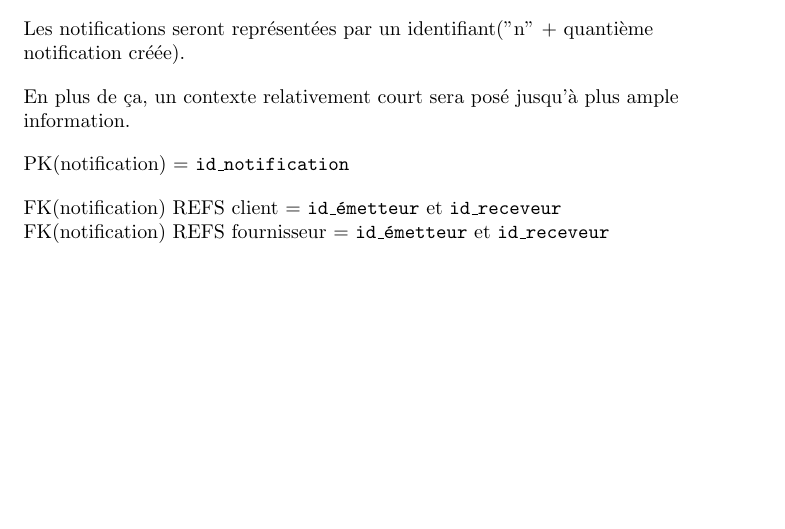
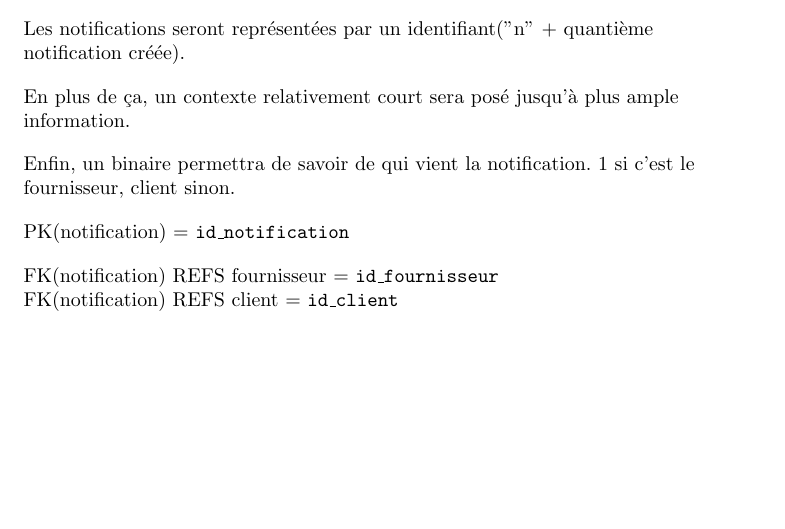
Before and after one commit to EliotBD03/Projet-Gl-, a LaTeX document (rapport/main.tex, which reads rapport/Base/bdd/bdd-base.tex): part of page 18 of 62, cut so that both start at the same text. Compiled offline with pdfLaTeX.

Commit message:
remis ancienne version

```diff
--- a/rapport/Base/bdd/bdd-base.tex
+++ b/rapport/Base/bdd/bdd-base.tex
@@ -173,13 +173,17 @@ En plus de ça, un contexte relativement court sera posé jusqu'à plus ample in
 \end{flushleft}
 
 \begin{flushleft}
+Enfin, un binaire permettra de savoir de qui vient la notification. 1 si c'est le fournisseur, client sinon.
+\end{flushleft}
+
+\begin{flushleft}
 PK(notification) = \texttt{id\_notification}
 \end{flushleft}
 
 \begin{flushleft}
-FK(notification) REFS client = \texttt{id\_émetteur} et \texttt{id\_receveur}
+FK(notification) REFS fournisseur = \texttt{id\_fournisseur}
 
-FK(notification) REFS fournisseur = \texttt{id\_émetteur} et \texttt{id\_receveur}
+FK(notification) REFS client = \texttt{id\_client}
 \newpage
 
 \end{flushleft}
```
Also changed, not shown: rapport/Base/bdd/img/bdd.jpg (deleted), rapport/Base/bdd/img/bdd.pdf (added), rapport/Base/bdd/bdd-base.tex (2 more changed lines).
